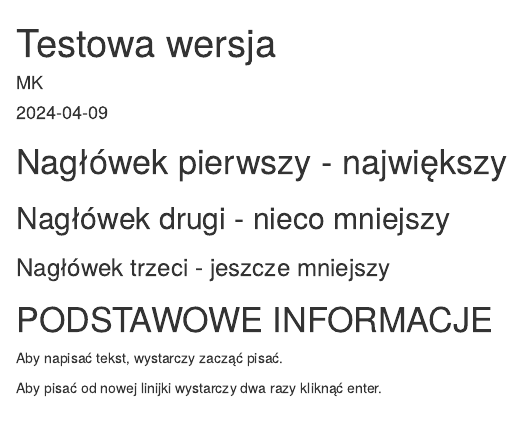
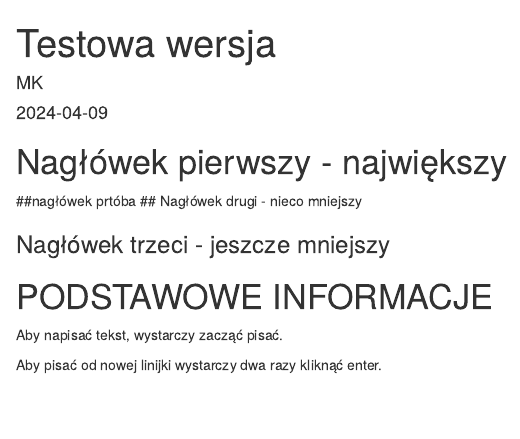
Before and after one commit to mkosinska/testowa1, an R Markdown document (testowa wersjka.Rmd): the page in a window 1100 px wide, from its top. Rendered offline with R 4.5, knitr and Pandoc, with nearby package versions.

Commit message:
Update testowa wersjka.Rmd

````diff
--- a/testowa wersjka.Rmd
+++ b/testowa wersjka.Rmd
@@ -11,7 +11,7 @@ knitr::opts_chunk$set(echo = TRUE)
 ```
 
 # Nagłówek pierwszy - największy
-
+##nagłówek prtóba
 ## Nagłówek drugi - nieco mniejszy
 
 ### Nagłówek trzeci - jeszcze mniejszy
````
